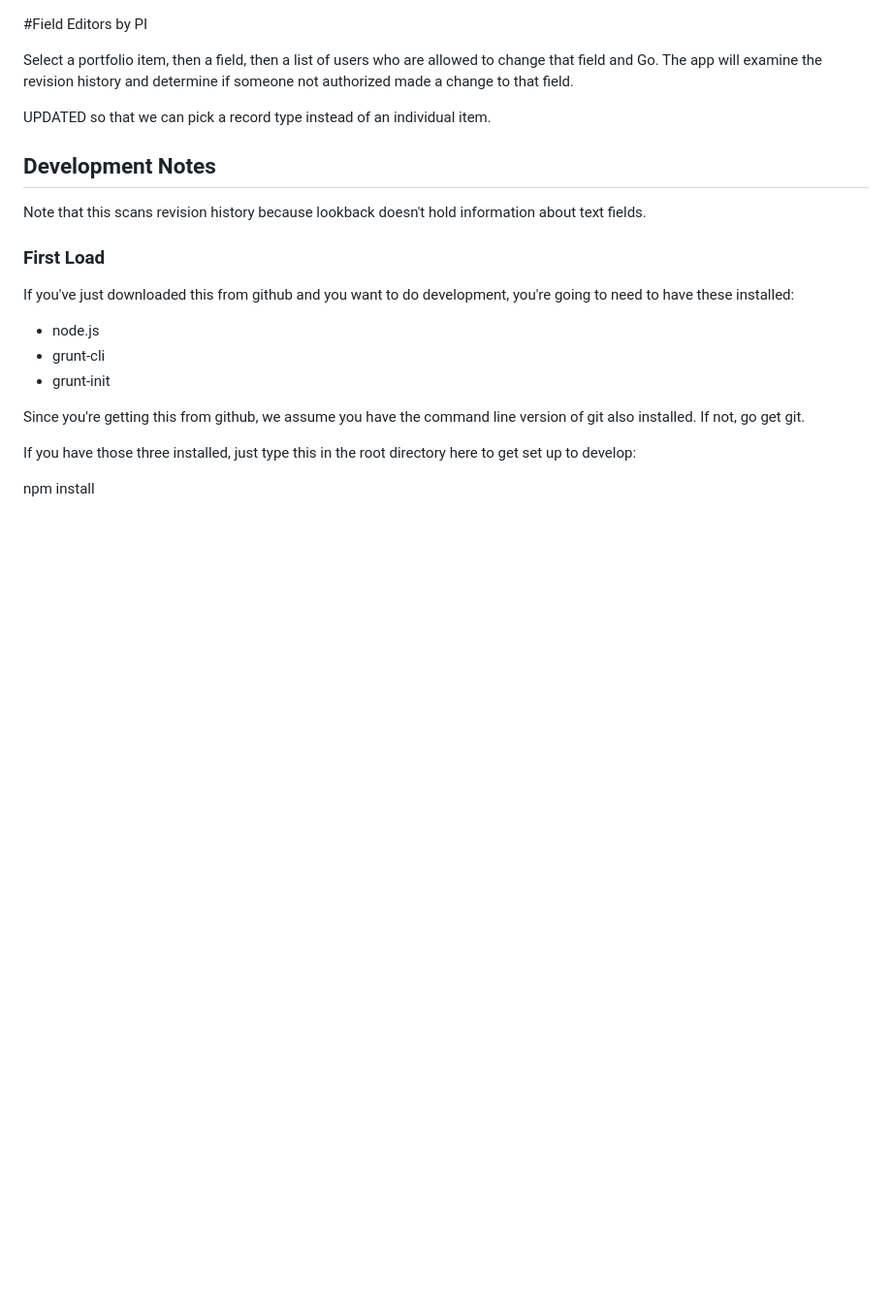
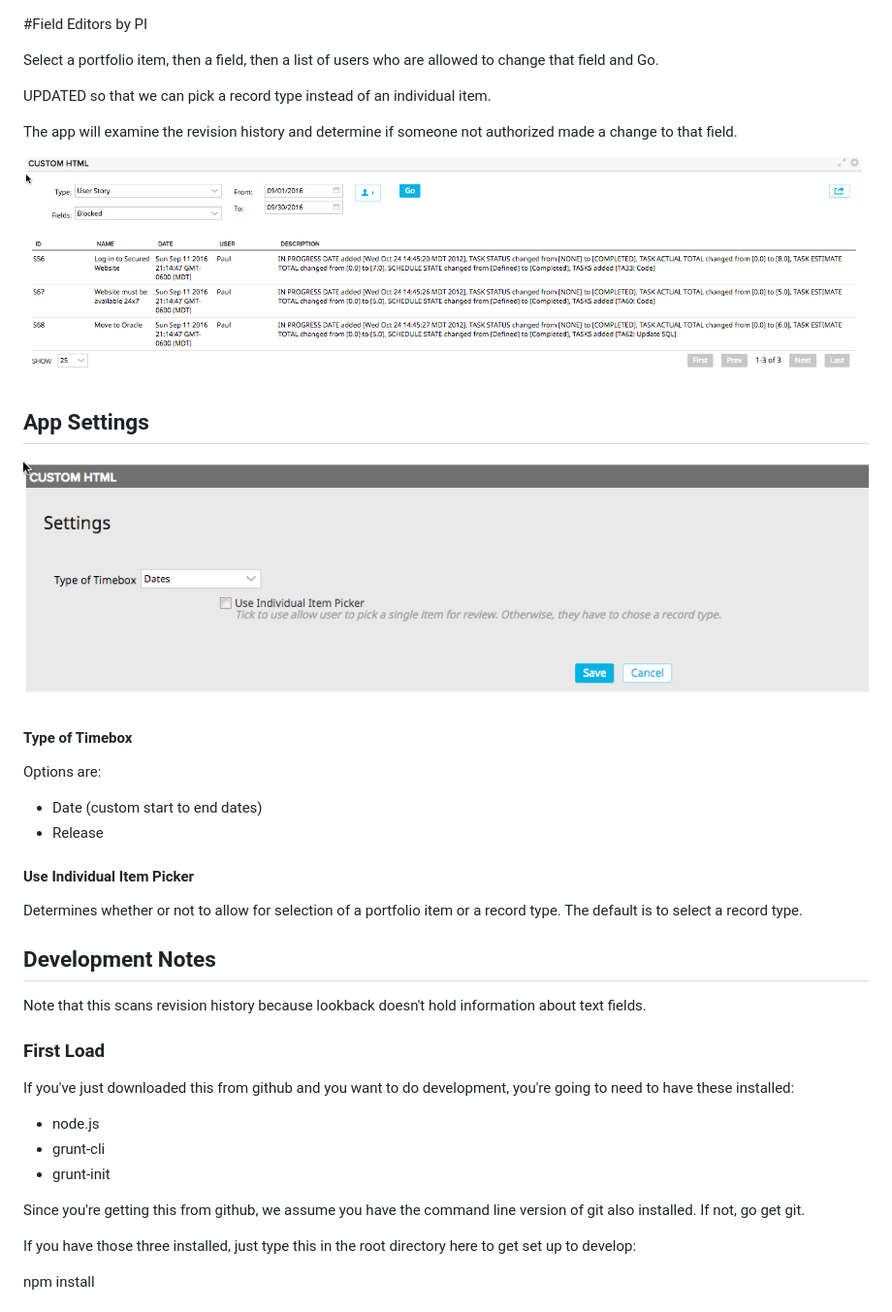
Before and after one commit to RallyTechServices/field-editors-by-portfolio-item, a Markdown page: README.md, the part around the change. Shown: that part at 97% size. GitHub-like rendering; pictures changed too: images/field-editors-by-portfolio-item-settings.png (added), images/field-editors-by-portfolio-item.png (added); blank space fills up the shorter version.

Commit message:
added screenshots and updated readme

```diff
--- a/README.md
+++ b/README.md
@@ -1,8 +1,25 @@
 #Field Editors by PI
 
-Select a portfolio item, then a field, then a list of users who are allowed to change that field and Go.  The app will examine the revision history and determine if someone not authorized made a change to that field.
+Select a portfolio item, then a field, then a list of users who are allowed to change that field and Go.
 
 UPDATED so that we can pick a record type instead of an individual item.
+
+The app will examine the revision history and determine if someone not authorized made a change to that field.
+
+
+![ScreenShot](/images/field-editors-by-portfolio-item.png)
+
+## App Settings
+
+![ScreenShot](/images/field-editors-by-portfolio-item-settings.png)
+
+#### Type of Timebox
+Options are:
+ - Date (custom start to end dates)
+ - Release
+
+#### Use Individual Item Picker
+ Determines whether or not to allow for selection of a portfolio item or a record type.  The default is to select a record type.
 
 ## Development Notes
 Note that this scans revision history because lookback doesn't hold information about text fields.
```
Also changed, not shown: 1 other file.
